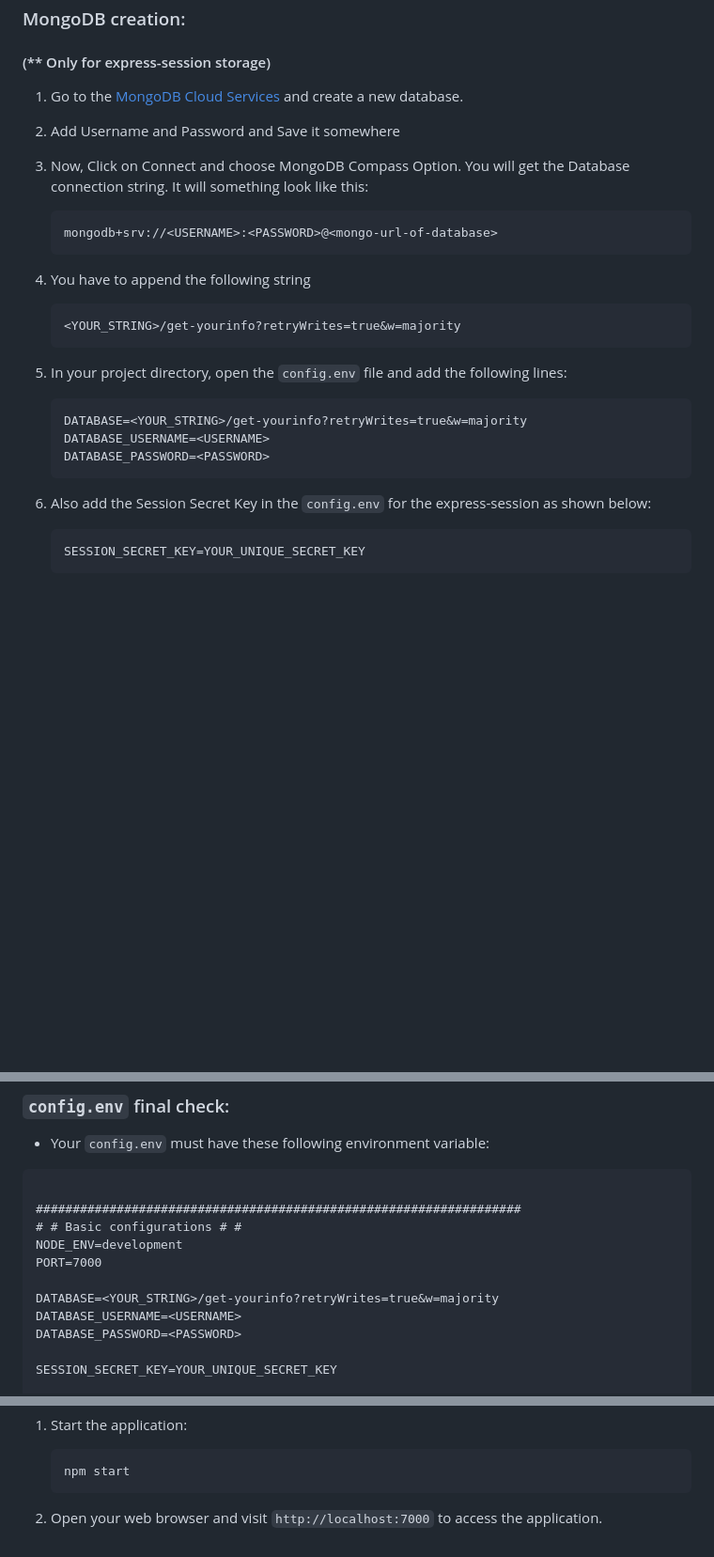
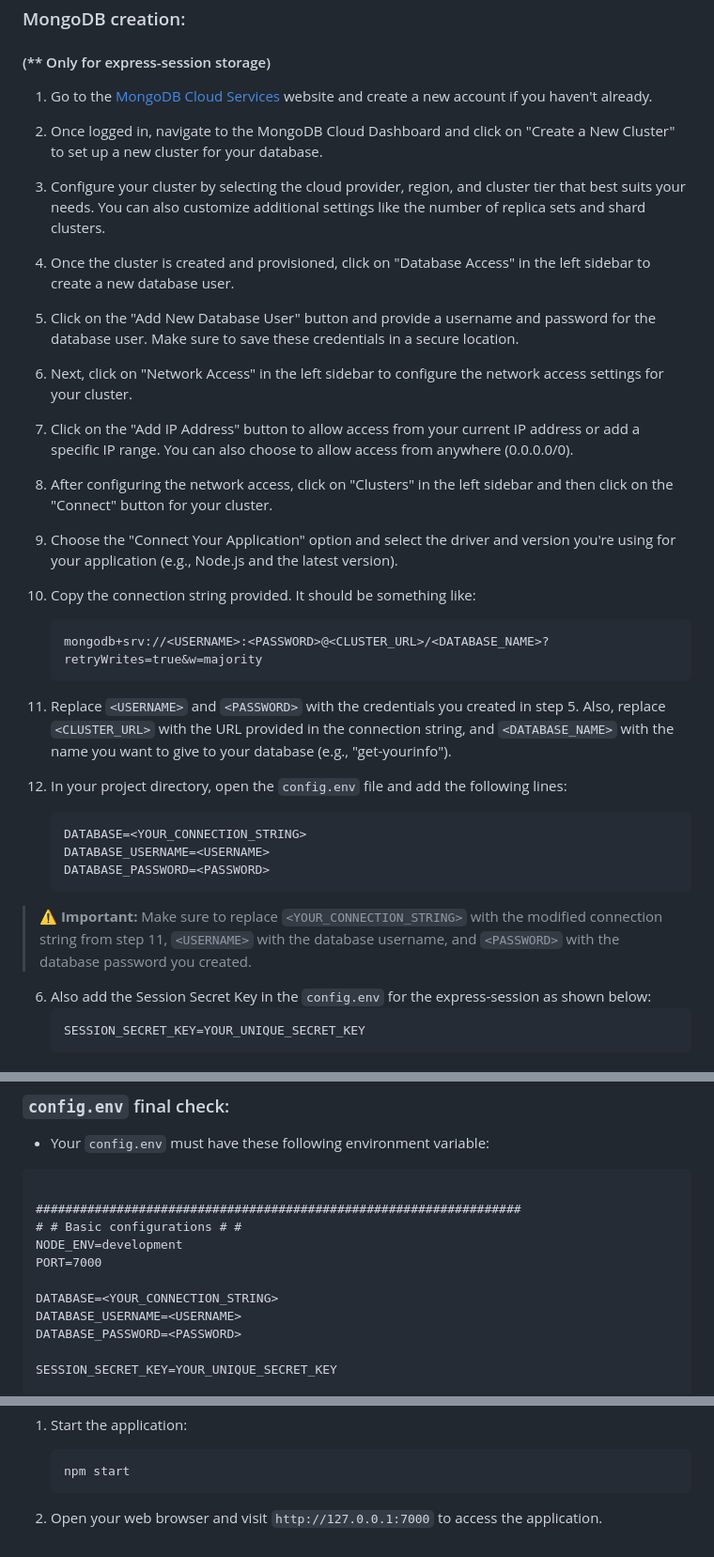
Before and after one commit to sypanchal1810/social-login, a Markdown page: README.MD, 3 parts joined by grey strips. Shown at 94% size. Drawn GitHub-style; blank space fills up the shorter version.

````diff
--- a/README.MD
+++ b/README.MD
@@ -155,28 +155,55 @@ seamless interaction.
 
 #### (\*\* Only for express-session storage)
 
-1. Go to the [MongoDB Cloud Services](https://www.mongodb.com/cloud) and create a new database.
+1. Go to the [MongoDB Cloud Services](https://www.mongodb.com/cloud) website and create a new
+   account if you haven't already.
 
-2. Add Username and Password and Save it somewhere
+2. Once logged in, navigate to the MongoDB Cloud Dashboard and click on "Create a New Cluster" to
+   set up a new cluster for your database.
 
-3. Now, Click on Connect and choose MongoDB Compass Option. You will get the Database connection
-   string. It will something look like this:
-   ```
-   mongodb+srv://<USERNAME>:<PASSWORD>@<mongo-url-of-database>
-   ```
-4. You have to append the following string
+3. Configure your cluster by selecting the cloud provider, region, and cluster tier that best suits
+   your needs. You can also customize additional settings like the number of replica sets and shard
+   clusters.
 
-   ```
-   <YOUR_STRING>/get-yourinfo?retryWrites=true&w=majority
-   ```
+4. Once the cluster is created and provisioned, click on "Database Access" in the left sidebar to
+   create a new database user.
 
-5. In your project directory, open the `config.env` file and add the following lines:
+5. Click on the "Add New Database User" button and provide a username and password for the database
+   user. Make sure to save these credentials in a secure location.
 
-   ```
-   DATABASE=<YOUR_STRING>/get-yourinfo?retryWrites=true&w=majority
-   DATABASE_USERNAME=<USERNAME>
-   DATABASE_PASSWORD=<PASSWORD>
-   ```
+6. Next, click on "Network Access" in the left sidebar to configure the network access settings for
+   your cluster.
+
+7. Click on the "Add IP Address" button to allow access from your current IP address or add a
+   specific IP range. You can also choose to allow access from anywhere (0.0.0.0/0).
+
+8. After configuring the network access, click on "Clusters" in the left sidebar and then click on
+   the "Connect" button for your cluster.
+
+9. Choose the "Connect Your Application" option and select the driver and version you're using for
+   your application (e.g., Node.js and the latest version).
+
+10. Copy the connection string provided. It should be something like:
+
+    ```
+    mongodb+srv://<USERNAME>:<PASSWORD>@<CLUSTER_URL>/<DATABASE_NAME>?retryWrites=true&w=majority
+    ```
+
+11. Replace `<USERNAME>` and `<PASSWORD>` with the credentials you created in step 5. Also, replace
+    `<CLUSTER_URL>` with the URL provided in the connection string, and `<DATABASE_NAME>` with the
+    name you want to give to your database (e.g., "get-yourinfo").
+
+12. In your project directory, open the `config.env` file and add the following lines:
+
+    ```
+    DATABASE=<YOUR_CONNECTION_STRING>
+    DATABASE_USERNAME=<USERNAME>
+    DATABASE_PASSWORD=<PASSWORD>
+    ```
+
+> ⚠️ **Important:** Make sure to replace `<YOUR_CONNECTION_STRING>` with the modified connection
+> string from step 11, `<USERNAME>` with the database username, and `<PASSWORD>` with the database
+> password you created.
 
 6. Also add the Session Secret Key in the `config.env` for the express-session as shown below:
    ```
@@ -196,7 +223,7 @@ seamless interaction.
 NODE_ENV=development
 PORT=7000
 
-DATABASE=<YOUR_STRING>/get-yourinfo?retryWrites=true&w=majority
+DATABASE=<YOUR_CONNECTION_STRING>
 DATABASE_USERNAME=<USERNAME>
 DATABASE_PASSWORD=<PASSWORD>
 
@@ -232,4 +259,4 @@ Get-Your_Info application. Enjoy using it! 🎉
    npm start
    ```
 
-2. Open your web browser and visit `http://localhost:7000` to access the application.
+2. Open your web browser and visit `http://127.0.0.1:7000` to access the application.
````
